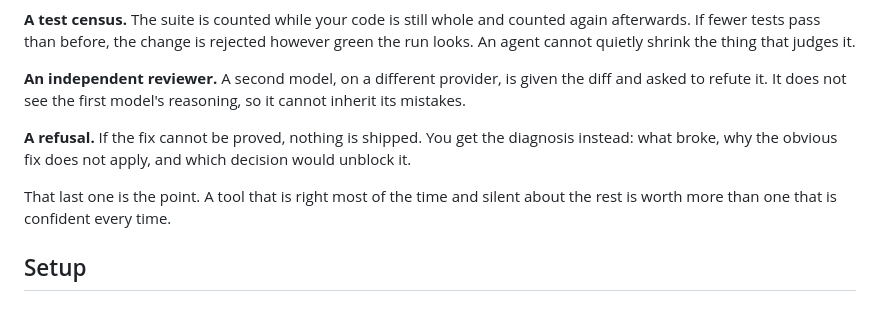
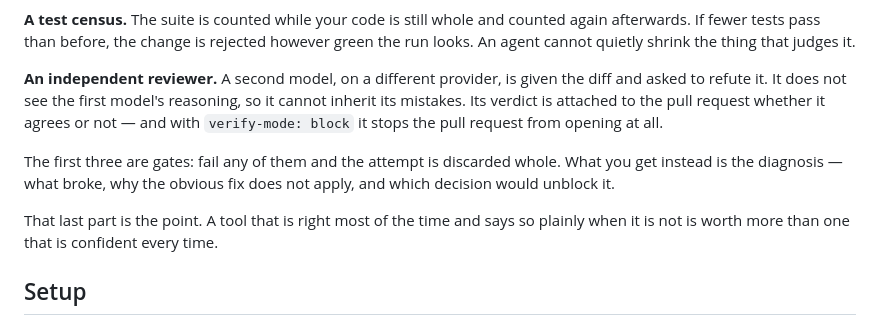
Before and after one commit to patchery-dev/Patchery, a Markdown page: README.md, the part around the change. Drawn GitHub-style.

Commit message:
docs: the reviewer is advisory by default, and the README said otherwise
"If the fix cannot be proved, nothing is shipped" grouped four mechanisms under
one promise, and one of them does not keep it. `verify-mode` defaults to `warn`:
the reviewer's verdict is attached to the pull request, agreeing or not, and the
pull request opens either way. Only `block` holds it.

The guard, the test run and the census are gates - fail any and the attempt is
discarded whole. The reviewer is a second opinion you can promote to a gate. The
README now says which is which, and names the setting.

Caught by the site session, which had hit the same sentence and refused to write
it.

Co-Authored-By: Claude Opus 5 <noreply@anthropic.com>

```diff
--- a/README.md
+++ b/README.md
@@ -47,14 +47,16 @@ it.
 
 **An independent reviewer.** A second model, on a different provider, is given
 the diff and asked to refute it. It does not see the first model's reasoning, so
-it cannot inherit its mistakes.
+it cannot inherit its mistakes. Its verdict is attached to the pull request
+whether it agrees or not — and with `verify-mode: block` it stops the pull
+request from opening at all.
 
-**A refusal.** If the fix cannot be proved, nothing is shipped. You get the
-diagnosis instead: what broke, why the obvious fix does not apply, and which
-decision would unblock it.
+The first three are gates: fail any of them and the attempt is discarded whole.
+What you get instead is the diagnosis — what broke, why the obvious fix does not
+apply, and which decision would unblock it.
 
-That last one is the point. A tool that is right most of the time and silent
-about the rest is worth more than one that is confident every time.
+That last part is the point. A tool that is right most of the time and says so
+plainly when it is not is worth more than one that is confident every time.
 
 ## Setup
 
```
